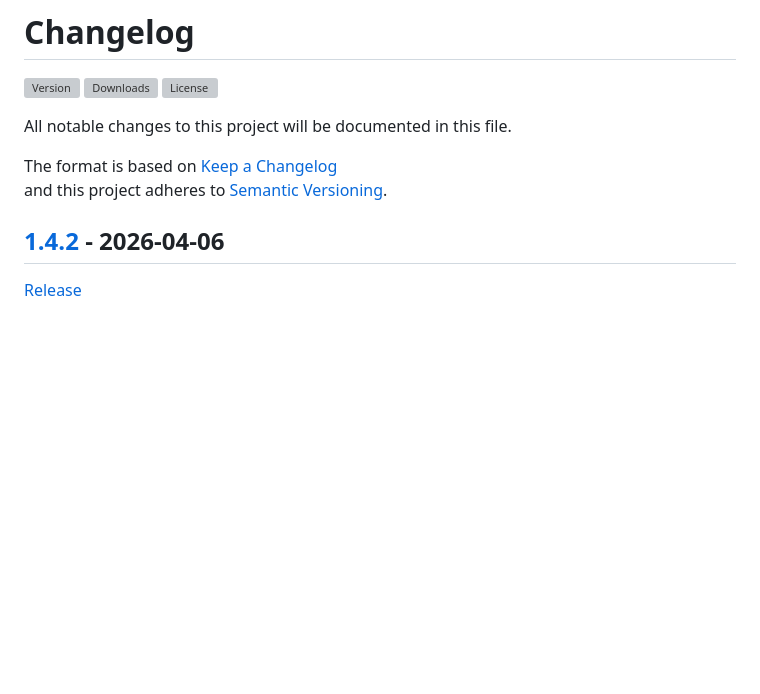
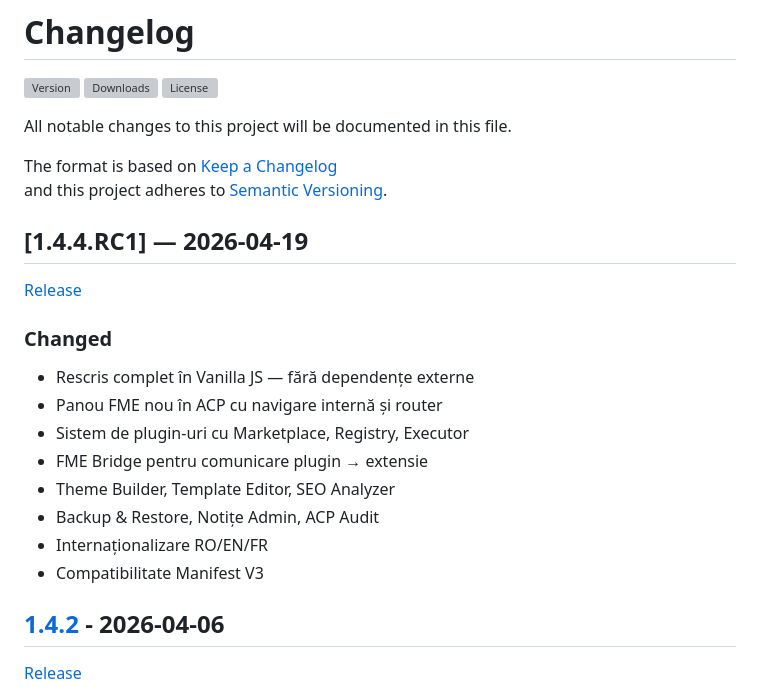
Before and after one commit to ForumotionExt/forumotion-extension, a Markdown page: CHANGELOG.md, the part around the change. Drawn GitHub-style; blank space fills up the shorter version; grey boxes are pictures that could not be loaded.

```diff
--- a/CHANGELOG.md
+++ b/CHANGELOG.md
@@ -8,6 +8,20 @@ All notable changes to this project will be documented in this file.
 
 The format is based on [Keep a Changelog](https://keepachangelog.com/en/1.0.0/)
 and this project adheres to [Semantic Versioning](https://semver.org/).
+
+## [1.4.4.RC1] — 2026-04-19
+[Release](https://github.com/ForumotionExt/forumotion-extension/releases/tag/v1.4.4-RC1)
+
+### Changed
+  - Rescris complet în Vanilla JS — fără dependențe externe
+  - Panou FME nou în ACP cu navigare internă și router
+  - Sistem de plugin-uri cu Marketplace, Registry, Executor
+  - FME Bridge pentru comunicare plugin → extensie
+  - Theme Builder, Template Editor, SEO Analyzer
+  - Backup & Restore, Notițe Admin, ACP Audit
+  - Internaționalizare RO/EN/FR
+  - Compatibilitate Manifest V3
+
 
 ## [1.4.2] - 2026-04-06
 [Release](https://github.com/ForumotionExt/forumotion-extension/releases/tag/v1.4.2)
```
